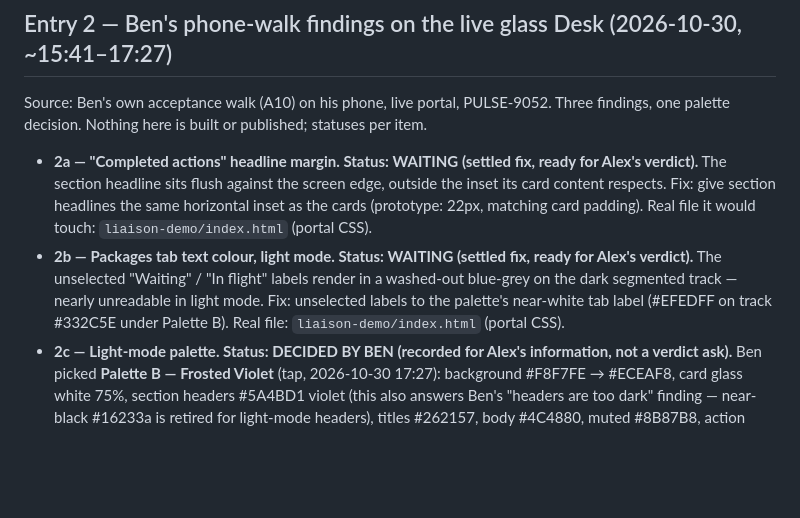
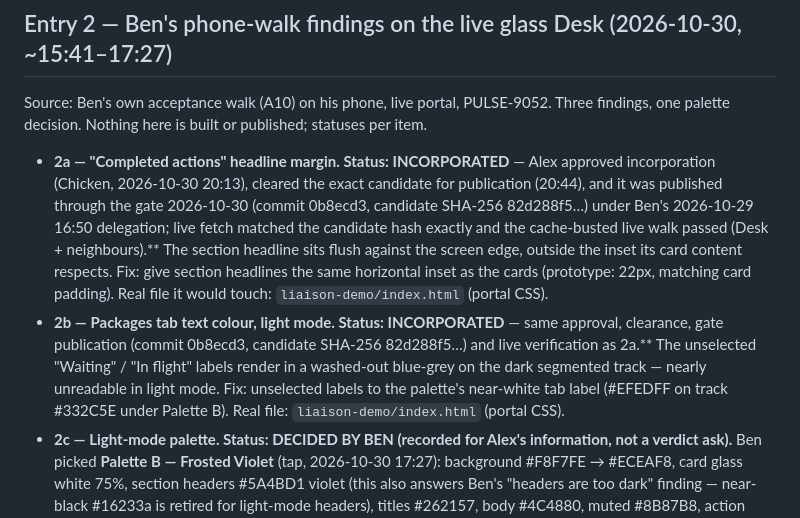
Before and after one commit to PulseHQ-AI/pulse-hq-website, a Markdown page: review/fixes-for-alex.md, the part around the change. Rendered like a GitHub page; blank space fills up the shorter version.

Commit message:
Publish via gate: approval ben-delegation-1650-fixes-incorp-20261030

```diff
--- a/review/fixes-for-alex.md
+++ b/review/fixes-for-alex.md
@@ -25,8 +25,8 @@ Rules for this file:
 
 Source: Ben's own acceptance walk (A10) on his phone, live portal, PULSE-9052. Three findings, one palette decision. Nothing here is built or published; statuses per item.
 
-- **2a — "Completed actions" headline margin. Status: WAITING (settled fix, ready for Alex's verdict).** The section headline sits flush against the screen edge, outside the inset its card content respects. Fix: give section headlines the same horizontal inset as the cards (prototype: 22px, matching card padding). Real file it would touch: `liaison-demo/index.html` (portal CSS).
-- **2b — Packages tab text colour, light mode. Status: WAITING (settled fix, ready for Alex's verdict).** The unselected "Waiting" / "In flight" labels render in a washed-out blue-grey on the dark segmented track — nearly unreadable in light mode. Fix: unselected labels to the palette's near-white tab label (#EFEDFF on track #332C5E under Palette B). Real file: `liaison-demo/index.html` (portal CSS).
+- **2a — "Completed actions" headline margin. Status: INCORPORATED** — Alex approved incorporation (Chicken, 2026-10-30 20:13), cleared the exact candidate for publication (20:44), and it was published through the gate 2026-10-30 (commit 0b8ecd3, candidate SHA-256 82d288f5…) under Ben's 2026-10-29 16:50 delegation; live fetch matched the candidate hash exactly and the cache-busted live walk passed (Desk + neighbours).** The section headline sits flush against the screen edge, outside the inset its card content respects. Fix: give section headlines the same horizontal inset as the cards (prototype: 22px, matching card padding). Real file it would touch: `liaison-demo/index.html` (portal CSS).
+- **2b — Packages tab text colour, light mode. Status: INCORPORATED** — same approval, clearance, gate publication (commit 0b8ecd3, candidate SHA-256 82d288f5…) and live verification as 2a.** The unselected "Waiting" / "In flight" labels render in a washed-out blue-grey on the dark segmented track — nearly unreadable in light mode. Fix: unselected labels to the palette's near-white tab label (#EFEDFF on track #332C5E under Palette B). Real file: `liaison-demo/index.html` (portal CSS).
 - **2c — Light-mode palette. Status: DECIDED BY BEN (recorded for Alex's information, not a verdict ask).** Ben picked **Palette B — Frosted Violet** (tap, 2026-10-30 17:27): background #F8F7FE → #ECEAF8, card glass white 75%, section headers #5A4BD1 violet (this also answers Ben's "headers are too dark" finding — near-black #16233a is retired for light-mode headers), titles #262157, body #4C4880, muted #8B87B8, action gradient violet #7C5CFF → cyan #00B8E6. Applied so far only to the standalone prototype (v3). Live application rides with the 2a/2b fix pass once approved.
 - **2d — Bottom navigation, nine items cramped. Status: AWAITING BEN'S VERDICT — DO NOT RULE OR BUILD.** Ben's walk found the nine-item bottom bar cramped on a phone. A standalone prototype (live portal untouched) rebuilds it as five primaries (Overview, Requests, Clients, Liaison, Desk) + a More sheet holding the other four. Ben's instruction: "See what you can do and I'll see how it feels." His feel-test verdict is outstanding; Alex is asked for no ruling on 2d until Ben gives it.
 - **Prototype evidence:** `~/workspace/desk-prototype/nav-fix-prototype-v3.html` (Palette B applied; v1/v2 retained). Ben has viewed v1 (his screenshot confirmed the headline + tab findings render as reported) and holds v3.
```
